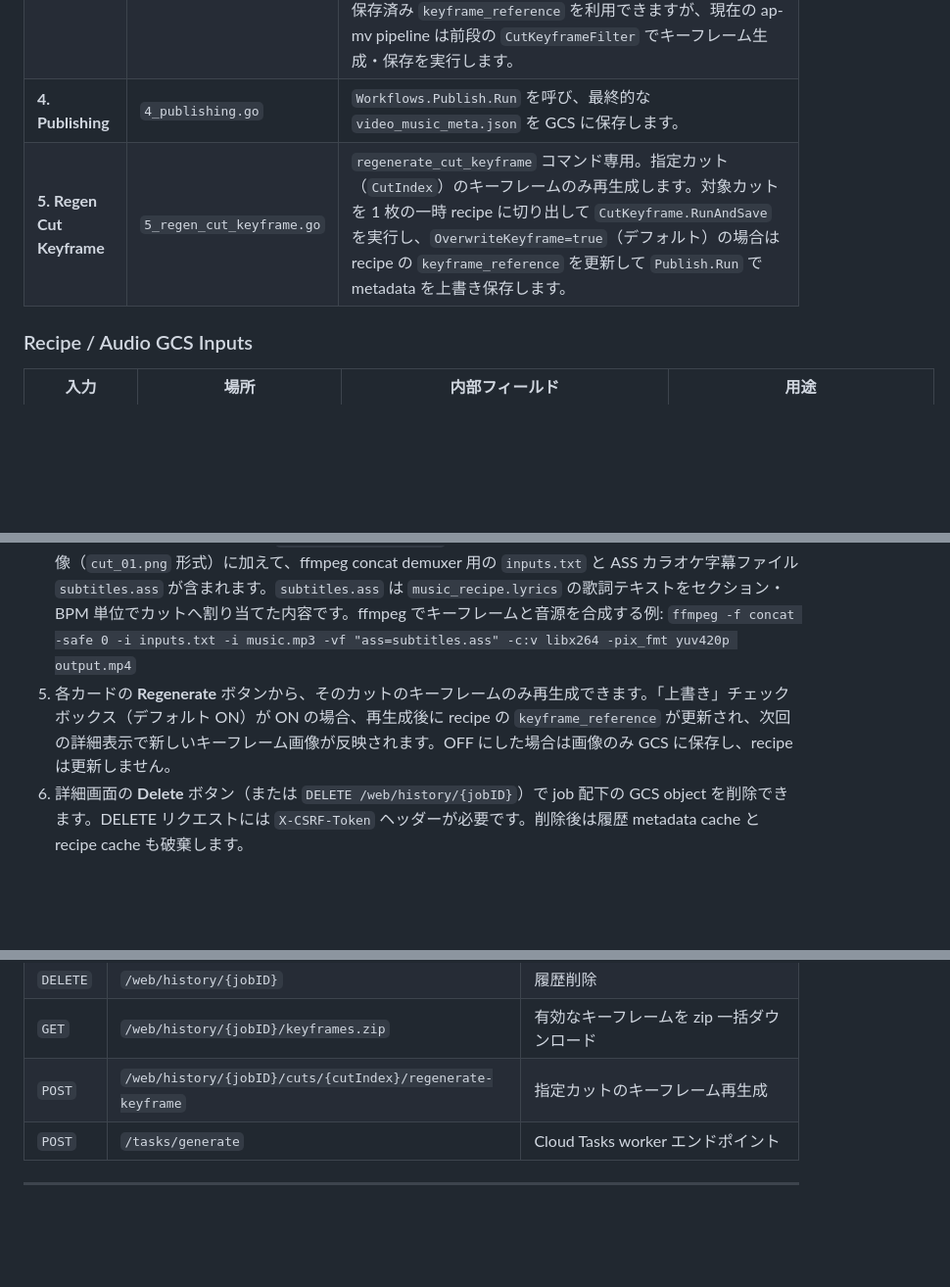
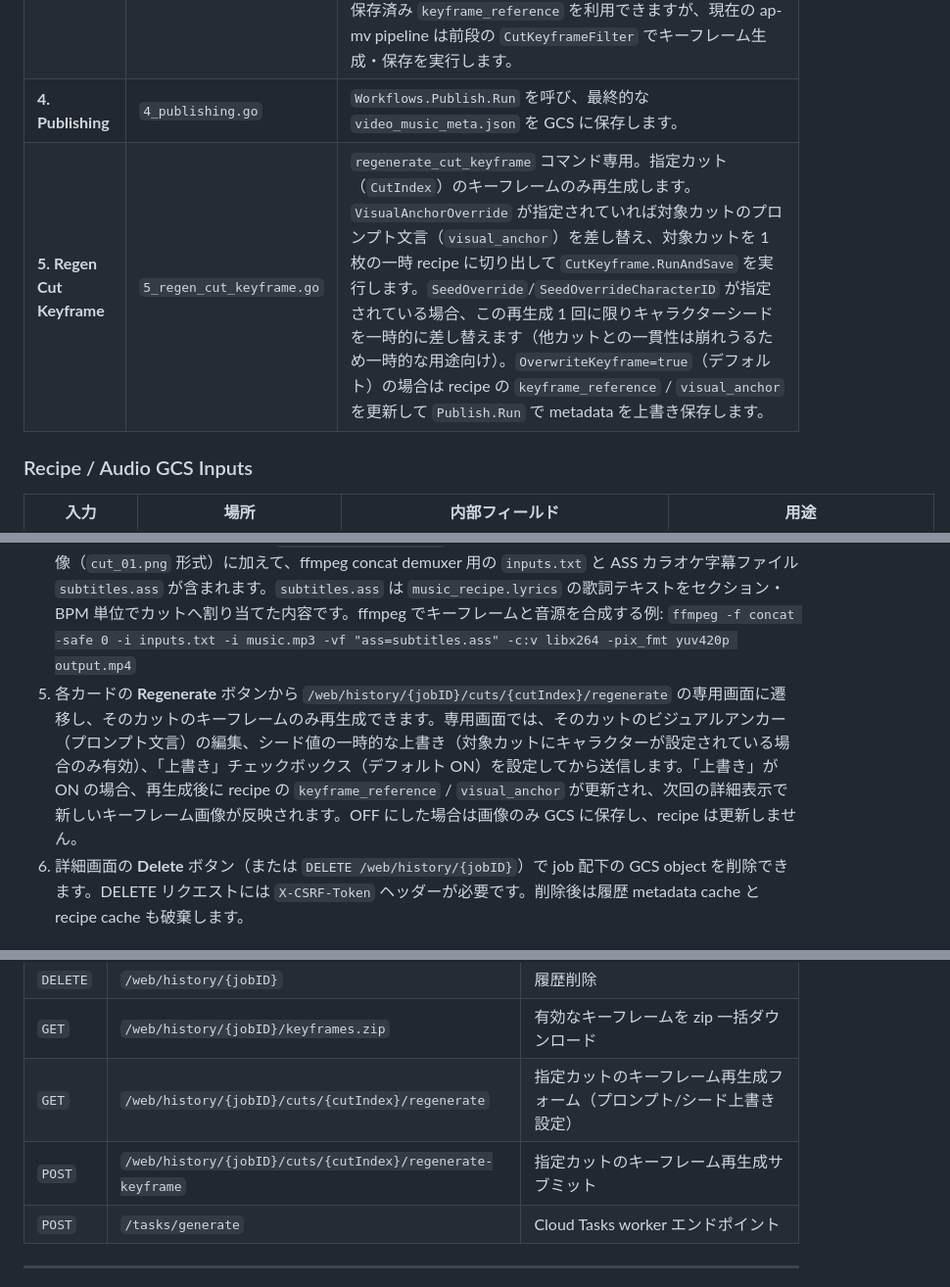
Before and after one commit to shouni/ap-mv, a Markdown page: README.md, 3 parts joined by grey strips. Shown at 98% size. Rendered like a GitHub page; blank space fills up the shorter version.

Commit message:
Update `Regen Cut Keyframe` to support visual anchor and seed overrides
- Enhanced functionality to allow `VisualAnchorOverride`, `SeedOverride`, and `SeedOverrideCharacterID` during keyframe regeneration.
- Updated `HistoryDetail` to link to a dedicated form for configuration of overrides before regeneration.
- Improved metadata handling to reflect updates to `keyframe_reference` and `visual_anchor`.

```diff
--- a/README.md
+++ b/README.md
@@ -67,7 +67,7 @@ Web UI はリクエストを Cloud Tasks に投入し、worker ルート `/tasks
 | **2. Cut Keyframe Gen** | `2_cut_gen.go` | `Workflows.CutKeyframe.RunAndSave` を呼び、各カットのキーフレーム画像と更新済み `video_music_meta.json` を GCS に保存します。保存後に `applyLyricsToVideoRecipeCuts` を実行し、`music_recipe.lyrics.lyrics` をセクション単位で分解して各カットの `dialogue` フィールドへ割り当てます。 |
 | **3. Video Gen (Veo)** | `3_video_gen.go` | `Workflows.Video.Run` を呼び、キーフレーム、音源の GCS URI（`Music Audio GCS URL` または `VideoRecipe.cuts[].audio_reference`）、プロンプト、`PreviousVideoID`、Seed を `VertexVeoRunner` へ渡します。音源同期させる場合は `gs://...mp3` / `gs://...wav` などの参照可能な GCS URI が必要です。`VideoTimelineRunner` 単体では保存済み `keyframe_reference` を利用できますが、現在の ap-mv pipeline は前段の `CutKeyframeFilter` でキーフレーム生成・保存を実行します。 |
 | **4. Publishing** | `4_publishing.go` | `Workflows.Publish.Run` を呼び、最終的な `video_music_meta.json` を GCS に保存します。 |
-| **5. Regen Cut Keyframe** | `5_regen_cut_keyframe.go` | `regenerate_cut_keyframe` コマンド専用。指定カット（`CutIndex`）のキーフレームのみ再生成します。対象カットを 1 枚の一時 recipe に切り出して `CutKeyframe.RunAndSave` を実行し、`OverwriteKeyframe=true`（デフォルト）の場合は recipe の `keyframe_reference` を更新して `Publish.Run` で metadata を上書き保存します。 |
+| **5. Regen Cut Keyframe** | `5_regen_cut_keyframe.go` | `regenerate_cut_keyframe` コマンド専用。指定カット（`CutIndex`）のキーフレームのみ再生成します。`VisualAnchorOverride` が指定されていれば対象カットのプロンプト文言（`visual_anchor`）を差し替え、対象カットを 1 枚の一時 recipe に切り出して `CutKeyframe.RunAndSave` を実行します。`SeedOverride`/`SeedOverrideCharacterID` が指定されている場合、この再生成 1 回に限りキャラクターシードを一時的に差し替えます（他カットとの一貫性は崩れうるため一時的な用途向け）。`OverwriteKeyframe=true`（デフォルト）の場合は recipe の `keyframe_reference` / `visual_anchor` を更新して `Publish.Run` で metadata を上書き保存します。 |
 
 ### Recipe / Audio GCS Inputs
 
@@ -275,7 +275,7 @@ sequenceDiagram
 2. 一覧の `Detail` から `/web/history/{jobID}` を開くと、metadata の概要と各 cut のキーフレーム画像、status、duration、visual anchor、dialogue、keyframe / video リンクを確認できます。詳細画面には **Metadata**（recipe JSON への署名付き URL）、**Download Keyframes**（zip 一括ダウンロード）、**Delete** ボタンが並んでいます。
 3. metadata と keyframe 画像は表示時に署名付き URL を発行します。署名 URL の期限切れを避けるため、URL そのものは cache せず、画面表示ごとに再生成します。
 4. **Download Keyframes** ボタンで `keyframes-{jobID}.zip` をダウンロードできます。zip にはキーフレーム画像（`cut_01.png` 形式）に加えて、ffmpeg concat demuxer 用の `inputs.txt` と ASS カラオケ字幕ファイル `subtitles.ass` が含まれます。`subtitles.ass` は `music_recipe.lyrics` の歌詞テキストをセクション・BPM 単位でカットへ割り当てた内容です。ffmpeg でキーフレームと音源を合成する例: `ffmpeg -f concat -safe 0 -i inputs.txt -i music.mp3 -vf "ass=subtitles.ass" -c:v libx264 -pix_fmt yuv420p output.mp4`
-5. 各カードの **Regenerate** ボタンから、そのカットのキーフレームのみ再生成できます。「上書き」チェックボックス（デフォルト ON）が ON の場合、再生成後に recipe の `keyframe_reference` が更新され、次回の詳細表示で新しいキーフレーム画像が反映されます。OFF にした場合は画像のみ GCS に保存し、recipe は更新しません。
+5. 各カードの **Regenerate** ボタンから `/web/history/{jobID}/cuts/{cutIndex}/regenerate` の専用画面に遷移し、そのカットのキーフレームのみ再生成できます。専用画面では、そのカットのビジュアルアンカー（プロンプト文言）の編集、シード値の一時的な上書き（対象カットにキャラクターが設定されている場合のみ有効）、「上書き」チェックボックス（デフォルト ON）を設定してから送信します。「上書き」が ON の場合、再生成後に recipe の `keyframe_reference` / `visual_anchor` が更新され、次回の詳細表示で新しいキーフレーム画像が反映されます。OFF にした場合は画像のみ GCS に保存し、recipe は更新しません。
 6. 詳細画面の **Delete** ボタン（または `DELETE /web/history/{jobID}`）で job 配下の GCS object を削除できます。DELETE リクエストには `X-CSRF-Token` ヘッダーが必要です。削除後は履歴 metadata cache と recipe cache も破棄します。
 
 ### 6. HTTP エンドポイント
@@ -295,7 +295,8 @@ sequenceDiagram
 | `GET` | `/web/history/{jobID}` | 履歴詳細 |
 | `DELETE` | `/web/history/{jobID}` | 履歴削除 |
 | `GET` | `/web/history/{jobID}/keyframes.zip` | 有効なキーフレームを zip 一括ダウンロード |
-| `POST` | `/web/history/{jobID}/cuts/{cutIndex}/regenerate-keyframe` | 指定カットのキーフレーム再生成 |
+| `GET` | `/web/history/{jobID}/cuts/{cutIndex}/regenerate` | 指定カットのキーフレーム再生成フォーム（プロンプト/シード上書き設定） |
+| `POST` | `/web/history/{jobID}/cuts/{cutIndex}/regenerate-keyframe` | 指定カットのキーフレーム再生成サブミット |
 | `POST` | `/tasks/generate` | Cloud Tasks worker エンドポイント |
 
 ---
```
